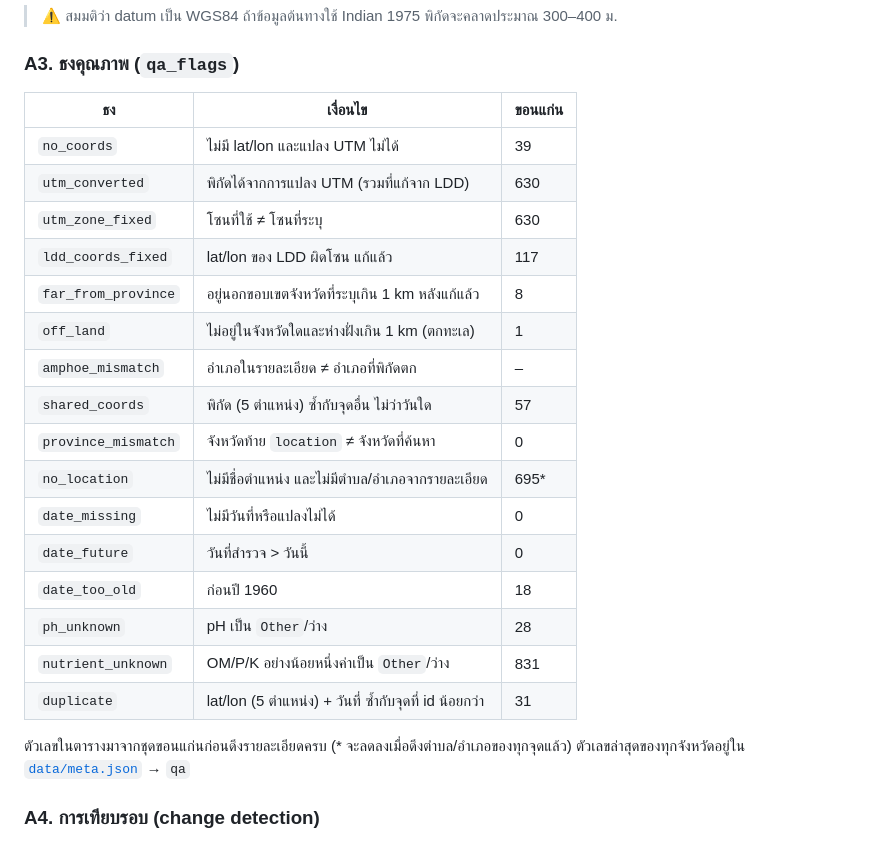
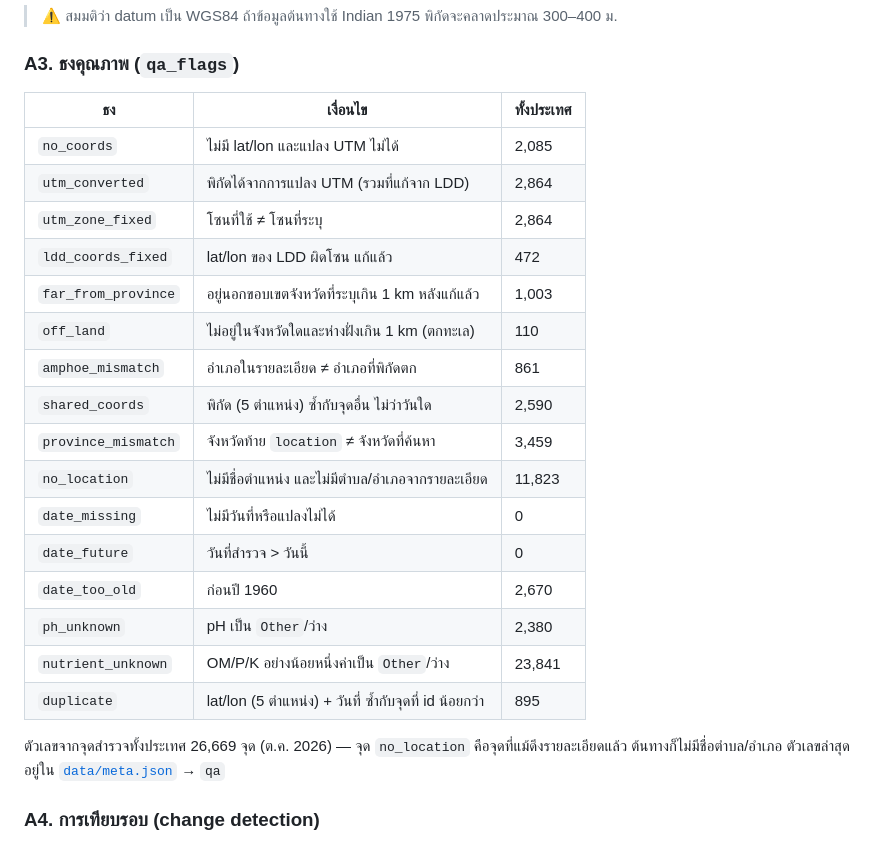
Before and after one commit to Navavit/sisoil, a Markdown page: docs/data-cleaning.md, the part around the change. Rendered like a GitHub page.

Commit message:
docs: ตัวเลขธงคุณภาพจุดสำรวจภาคสนามทั้งประเทศ (26,669 จุด)
Co-Authored-By: Claude Opus 5.5 <noreply@anthropic.com>

```diff
--- a/docs/data-cleaning.md
+++ b/docs/data-cleaning.md
@@ -71,26 +71,26 @@ flowchart TD
 
 ### A3. ธงคุณภาพ (`qa_flags`)
 
-| ธง | เงื่อนไข | ขอนแก่น |
+| ธง | เงื่อนไข | ทั้งประเทศ |
 |---|---|---|
-| `no_coords` | ไม่มี lat/lon และแปลง UTM ไม่ได้ | 39 |
-| `utm_converted` | พิกัดได้จากการแปลง UTM (รวมที่แก้จาก LDD) | 630 |
-| `utm_zone_fixed` | โซนที่ใช้ ≠ โซนที่ระบุ | 630 |
-| `ldd_coords_fixed` | lat/lon ของ LDD ผิดโซน แก้แล้ว | 117 |
-| `far_from_province` | อยู่นอกขอบเขตจังหวัดที่ระบุเกิน 1 km หลังแก้แล้ว | 8 |
-| `off_land` | ไม่อยู่ในจังหวัดใดและห่างฝั่งเกิน 1 km (ตกทะเล) | 1 |
-| `amphoe_mismatch` | อำเภอในรายละเอียด ≠ อำเภอที่พิกัดตก | – |
-| `shared_coords` | พิกัด (5 ตำแหน่ง) ซ้ำกับจุดอื่น ไม่ว่าวันใด | 57 |
-| `province_mismatch` | จังหวัดท้าย `location` ≠ จังหวัดที่ค้นหา | 0 |
-| `no_location` | ไม่มีชื่อตำแหน่ง และไม่มีตำบล/อำเภอจากรายละเอียด | 695* |
+| `no_coords` | ไม่มี lat/lon และแปลง UTM ไม่ได้ | 2,085 |
+| `utm_converted` | พิกัดได้จากการแปลง UTM (รวมที่แก้จาก LDD) | 2,864 |
+| `utm_zone_fixed` | โซนที่ใช้ ≠ โซนที่ระบุ | 2,864 |
+| `ldd_coords_fixed` | lat/lon ของ LDD ผิดโซน แก้แล้ว | 472 |
+| `far_from_province` | อยู่นอกขอบเขตจังหวัดที่ระบุเกิน 1 km หลังแก้แล้ว | 1,003 |
+| `off_land` | ไม่อยู่ในจังหวัดใดและห่างฝั่งเกิน 1 km (ตกทะเล) | 110 |
+| `amphoe_mismatch` | อำเภอในรายละเอียด ≠ อำเภอที่พิกัดตก | 861 |
+| `shared_coords` | พิกัด (5 ตำแหน่ง) ซ้ำกับจุดอื่น ไม่ว่าวันใด | 2,590 |
+| `province_mismatch` | จังหวัดท้าย `location` ≠ จังหวัดที่ค้นหา | 3,459 |
+| `no_location` | ไม่มีชื่อตำแหน่ง และไม่มีตำบล/อำเภอจากรายละเอียด | 11,823 |
 | `date_missing` | ไม่มีวันที่หรือแปลงไม่ได้ | 0 |
 | `date_future` | วันที่สำรวจ > วันนี้ | 0 |
-| `date_too_old` | ก่อนปี 1960 | 18 |
-| `ph_unknown` | pH เป็น `Other`/ว่าง | 28 |
-| `nutrient_unknown` | OM/P/K อย่างน้อยหนึ่งค่าเป็น `Other`/ว่าง | 831 |
-| `duplicate` | lat/lon (5 ตำแหน่ง) + วันที่ ซ้ำกับจุดที่ id น้อยกว่า | 31 |
+| `date_too_old` | ก่อนปี 1960 | 2,670 |
+| `ph_unknown` | pH เป็น `Other`/ว่าง | 2,380 |
+| `nutrient_unknown` | OM/P/K อย่างน้อยหนึ่งค่าเป็น `Other`/ว่าง | 23,841 |
+| `duplicate` | lat/lon (5 ตำแหน่ง) + วันที่ ซ้ำกับจุดที่ id น้อยกว่า | 895 |
 
-ตัวเลขในตารางมาจากชุดขอนแก่นก่อนดึงรายละเอียดครบ (* จะลดลงเมื่อดึงตำบล/อำเภอของทุกจุดแล้ว) ตัวเลขล่าสุดของทุกจังหวัดอยู่ใน [`data/meta.json`](../data/meta.json) → `qa`
+ตัวเลขจากจุดสำรวจทั้งประเทศ 26,669 จุด (ต.ค. 2026) — จุด `no_location` คือจุดที่แม้ดึงรายละเอียดแล้ว ต้นทางก็ไม่มีชื่อตำบล/อำเภอ ตัวเลขล่าสุดอยู่ใน [`data/meta.json`](../data/meta.json) → `qa`
 
 ### A4. การเทียบรอบ (change detection)
 
```
